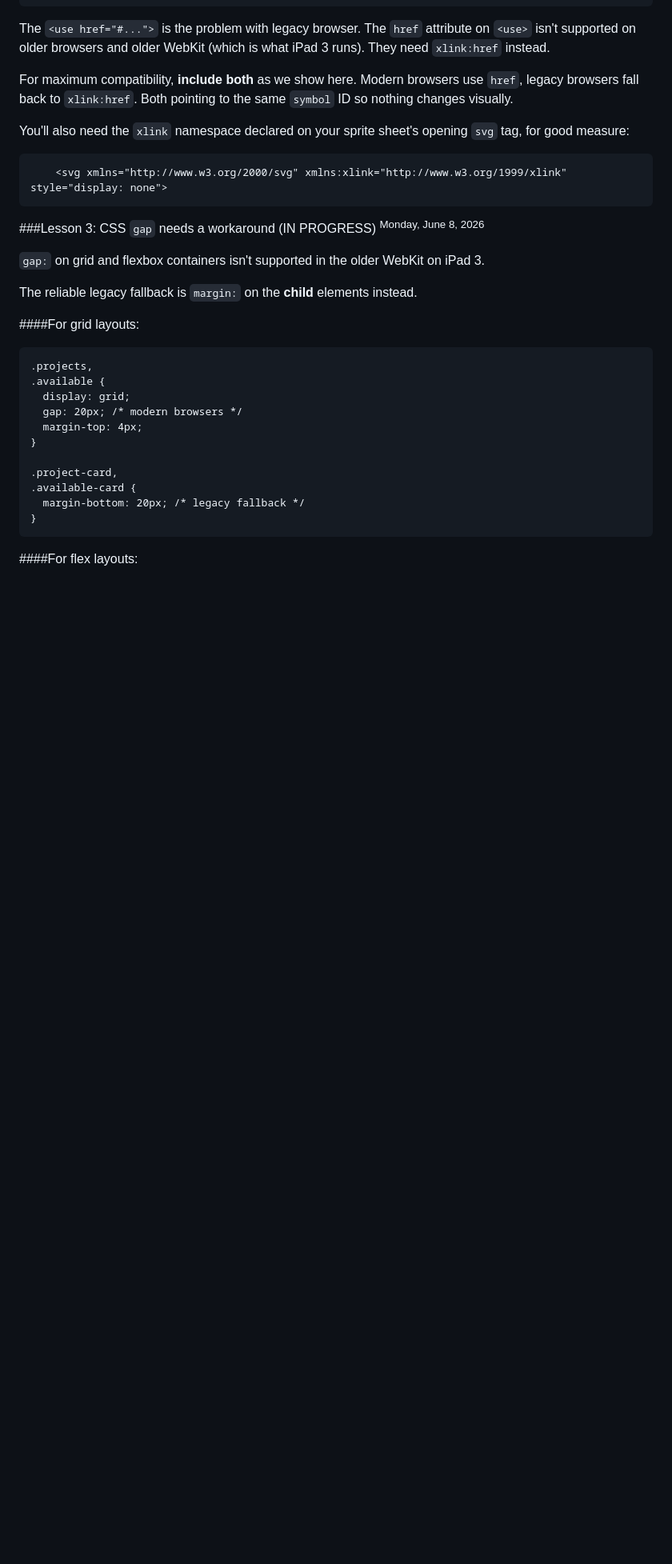
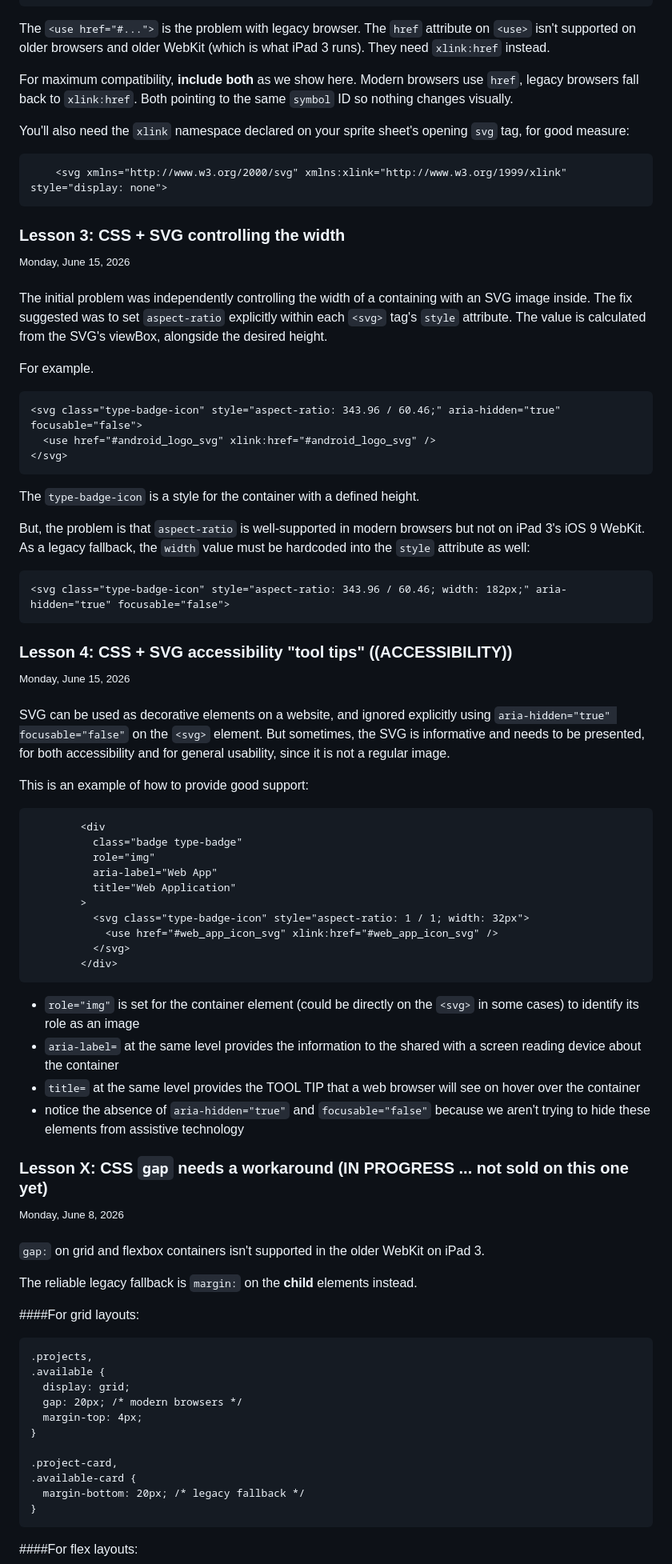
Before and after one commit to FoundationalThings/monoverse, a Markdown page: LESSONS.md, the part around one of its changes. Shown at 80% size. Rendered like a GitHub page; blank space fills up the shorter version.

Commit message:
Update LESSONS.md
added some SVG related legacy and accessibility lessons

````diff
--- a/LESSONS.md
+++ b/LESSONS.md
@@ -88,7 +88,52 @@ You'll also need the `xlink` namespace declared on your sprite sheet's opening `
     <svg xmlns="http://www.w3.org/2000/svg" xmlns:xlink="http://www.w3.org/1999/xlink" style="display: none">
 ```
 
-###Lesson 3: CSS `gap` needs a workaround  (IN PROGRESS)
+### Lesson 3: CSS + SVG controlling the width
+<sup>Monday, June 15, 2026</sup>
+
+The initial problem was independently controlling the width of a containing with an SVG image inside. The fix suggested was to set `aspect-ratio` explicitly within each `<svg>` tag's `style` attribute. The value is calculated from the SVG's viewBox, alongside the desired height.
+
+For example.
+```
+<svg class="type-badge-icon" style="aspect-ratio: 343.96 / 60.46;" aria-hidden="true" focusable="false">
+  <use href="#android_logo_svg" xlink:href="#android_logo_svg" />
+</svg>
+```
+
+The `type-badge-icon` is a style for the container with a defined height.
+
+But, the problem is that `aspect-ratio` is well-supported in modern browsers but not on iPad 3's iOS 9 WebKit. As a legacy fallback, the `width` value must be hardcoded into the `style` attribute as well:
+
+```
+<svg class="type-badge-icon" style="aspect-ratio: 343.96 / 60.46; width: 182px;" aria-hidden="true" focusable="false">
+```
+
+### Lesson 4: CSS + SVG accessibility "tool tips" ((ACCESSIBILITY))
+<sup>Monday, June 15, 2026</sup>
+
+SVG can be used as decorative elements on a website, and ignored explicitly using `aria-hidden="true" focusable="false"` on the `<svg>` element. But sometimes, the SVG is informative and needs to be presented, for both accessibility and for general usability, since it is not a regular image.
+
+This is an example of how to provide good support:
+
+```
+        <div
+          class="badge type-badge"
+          role="img"
+          aria-label="Web App"
+          title="Web Application"
+        >
+          <svg class="type-badge-icon" style="aspect-ratio: 1 / 1; width: 32px">
+            <use href="#web_app_icon_svg" xlink:href="#web_app_icon_svg" />
+          </svg>
+        </div>
+```
+- `role="img"` is set for the container element (could be directly on the `<svg>` in some cases) to identify its role as an image
+- `aria-label=` at the same level provides the information to the shared with a screen reading device about the container
+- `title=` at the same level provides the TOOL TIP that a web browser will see on hover over the container
+- notice the absence of `aria-hidden="true"` and `focusable="false"` because we aren't trying to hide these elements from assistive technology
+
+
+### Lesson X: CSS `gap` needs a workaround  (IN PROGRESS ... not sold on this one yet)
 <sup>Monday, June 8, 2026</sup>
 
 `gap:` on grid and flexbox containers isn't supported in the older WebKit on iPad 3.
````
Also changed, not shown: other parts of LESSONS.md (+1 -1 lines).
